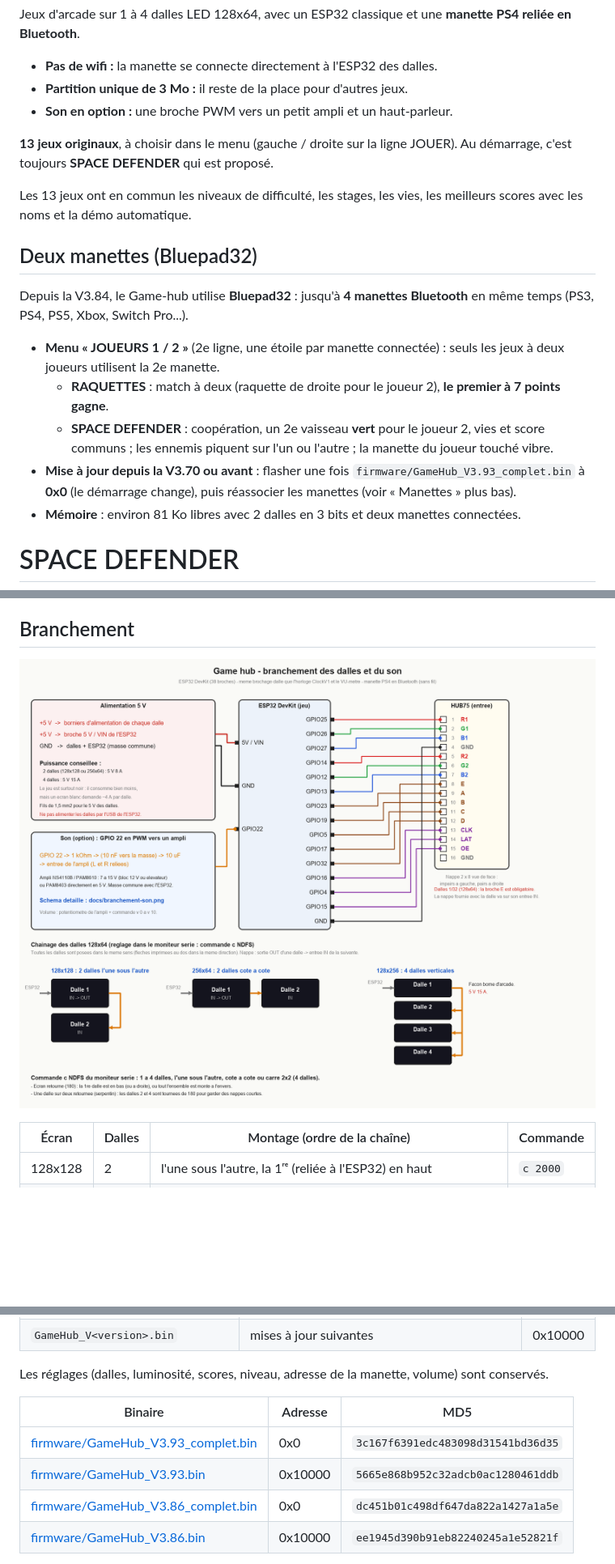
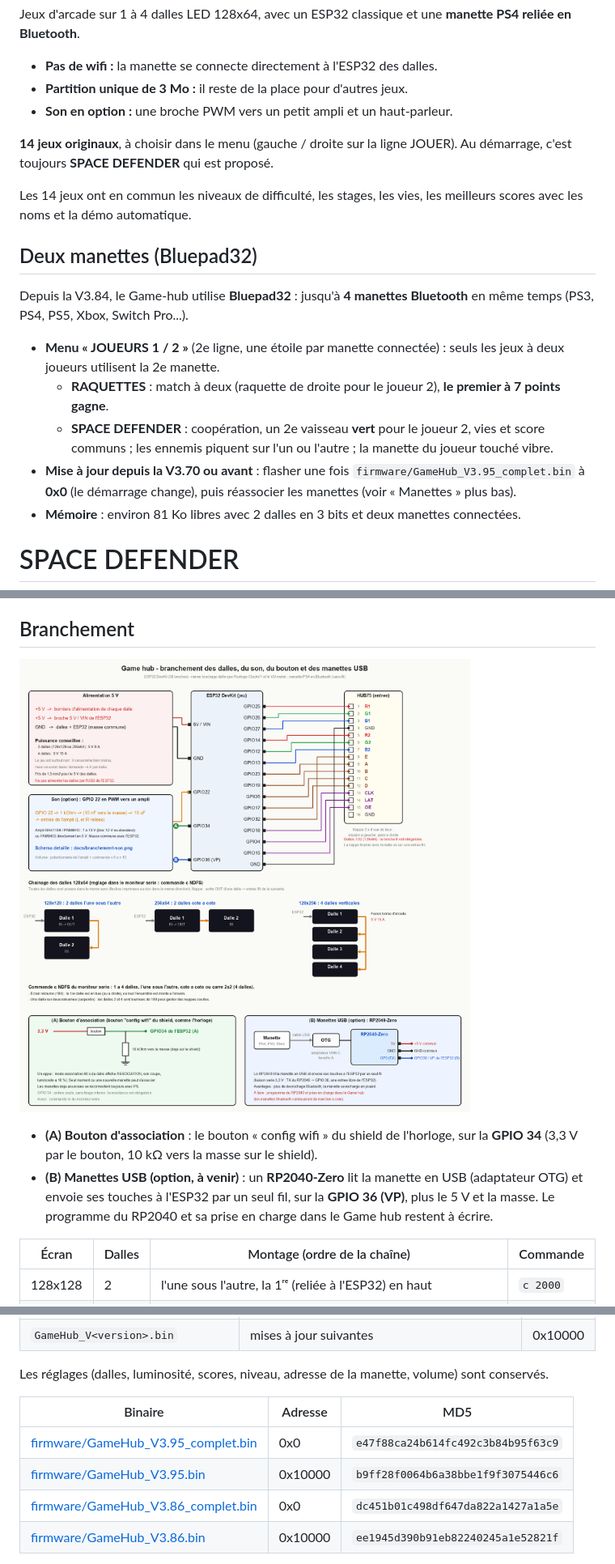
Before and after one commit to JeremC82/Game-hub, a Markdown page: README.md, 3 parts joined by grey strips. Shown at 81% size. GitHub-like rendering; pictures changed too: docs/branchement-dalles.png; blank space fills up the shorter version.

```diff
--- a/README.md
+++ b/README.md
@@ -6,9 +6,9 @@ Jeux d'arcade sur 1 à 4 dalles LED 128x64, avec un ESP32 classique et une **man
 - **Partition unique de 3 Mo :** il reste de la place pour d'autres jeux.
 - **Son en option :** une broche PWM vers un petit ampli et un haut-parleur.
 
-**13 jeux originaux**, à choisir dans le menu (gauche / droite sur la ligne JOUER). Au démarrage, c'est toujours **SPACE DEFENDER** qui est proposé.
+**14 jeux originaux**, à choisir dans le menu (gauche / droite sur la ligne JOUER). Au démarrage, c'est toujours **SPACE DEFENDER** qui est proposé.
 
-Les 13 jeux ont en commun les niveaux de difficulté, les stages, les vies, les meilleurs scores avec les noms et la démo automatique.
+Les 14 jeux ont en commun les niveaux de difficulté, les stages, les vies, les meilleurs scores avec les noms et la démo automatique.
 
 
 ## Deux manettes (Bluepad32)
@@ -18,7 +18,7 @@ Depuis la V3.84, le Game-hub utilise **Bluepad32** : jusqu'à **4 manettes Bluet
 - **Menu « JOUEURS 1 / 2 »** (2e ligne, une étoile par manette connectée) : seuls les jeux à deux joueurs utilisent la 2e manette.
   - **RAQUETTES** : match à deux (raquette de droite pour le joueur 2), **le premier à 7 points gagne**.
   - **SPACE DEFENDER** : coopération, un 2e vaisseau **vert** pour le joueur 2, vies et score communs ; les ennemis piquent sur l'un ou l'autre ; la manette du joueur touché vibre.
-- **Mise à jour depuis la V3.70 ou avant** : flasher une fois `firmware/GameHub_V3.93_complet.bin` à **0x0** (le démarrage change), puis réassocier les manettes (voir « Manettes » plus bas).
+- **Mise à jour depuis la V3.70 ou avant** : flasher une fois `firmware/GameHub_V3.95_complet.bin` à **0x0** (le démarrage change), puis réassocier les manettes (voir « Manettes » plus bas).
 - **Mémoire** : environ 81 Ko libres avec 2 dalles en 3 bits et deux manettes connectées.
 
 # SPACE DEFENDER
@@ -334,7 +350,10 @@ De la V2.01 à la V2.22, le son passait par un ampli I2S MAX98357A (GPIO 22, 21,
 
 ## Branchement
 
-![Branchement des dalles et du son](docs/branchement-dalles.png)
+![Branchement des dalles, du son, du bouton et des manettes USB](docs/branchement-dalles.png)
+
+- **(A) Bouton d'association** : le bouton « config wifi » du shield de l'horloge, sur la **GPIO 34** (3,3 V par le bouton, 10 kΩ vers la masse sur le shield).
+- **(B) Manettes USB (option, à venir)** : un **RP2040-Zero** lit la manette en USB (adaptateur OTG) et envoie ses touches à l'ESP32 par un seul fil, sur la **GPIO 36 (VP)**, plus le 5 V et la masse. Le programme du RP2040 et sa prise en charge dans le Game hub restent à écrire.
 
 | Écran | Dalles | Montage (ordre de la chaîne) | Commande |
 |---|---|---|---|
@@ -378,8 +397,8 @@ Les réglages (dalles, luminosité, scores, niveau, adresse de la manette, volum
 
 | Binaire | Adresse | MD5 |
 |---|---|---|
-| [firmware/GameHub_V3.93_complet.bin](firmware/GameHub_V3.93_complet.bin) | 0x0 | `3c167f6391edc483098d31541bd36d35` |
-| [firmware/GameHub_V3.93.bin](firmware/GameHub_V3.93.bin) | 0x10000 | `5665e868b952c32adcb0ac1280461ddb` |
+| [firmware/GameHub_V3.95_complet.bin](firmware/GameHub_V3.95_complet.bin) | 0x0 | `e47f88ca24b614fc492c3b84b95f63c9` |
+| [firmware/GameHub_V3.95.bin](firmware/GameHub_V3.95.bin) | 0x10000 | `b9ff28f0064b6a38bbe1f9f3075446c6` |
 | [firmware/GameHub_V3.86_complet.bin](firmware/GameHub_V3.86_complet.bin) | 0x0 | `dc451b01c498df647da822a1427a1a5e` |
 | [firmware/GameHub_V3.86.bin](firmware/GameHub_V3.86.bin) | 0x10000 | `ee1945d390b91eb82240245a1e52821f` |
 
```
Also changed, not shown: other parts of README.md (+18 -2 lines), docs/jeu-turbo.gif (added), docs/turbo-decors.png (added), 9 other files.
